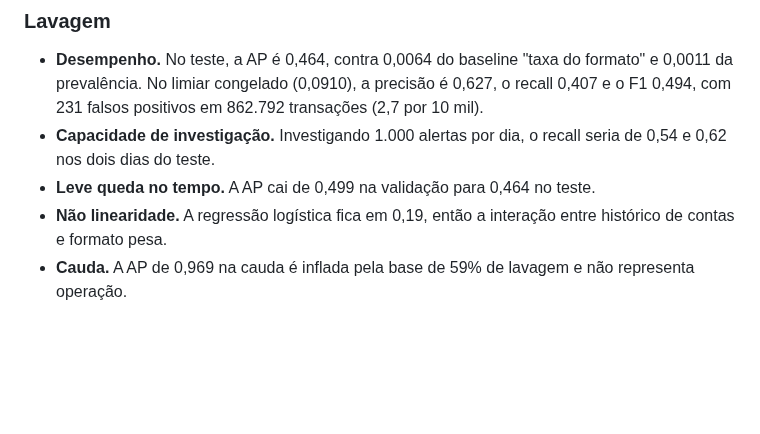
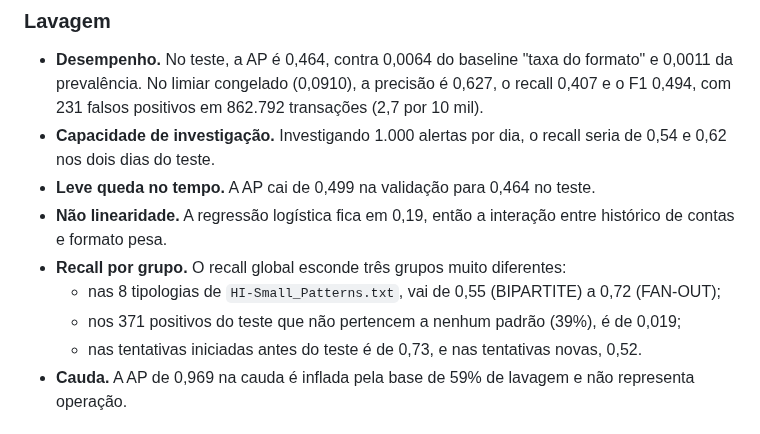
Before and after one commit to 1s4ntos/NodeWatch, a Markdown page: docs/ml/notas_relatorio.md, the part around the change. Rendered like a GitHub page; blank space fills up the shorter version.

Commit message:
docs(ml): detalha o recall da lavagem por tipologia e por tentativa
Alteração: nova nota mostra que o recall global da lavagem mistura três grupos:
- tipologias de HI-Small_Patterns.txt, de 0,55 (BIPARTITE) a 0,72 (FAN-OUT);
- positivos sem padrão, 0,019 (371 do teste);
- tentativas novas, 0,52, contra 0,73 nas iniciadas antes do teste.

```diff
--- a/docs/ml/notas_relatorio.md
+++ b/docs/ml/notas_relatorio.md
@@ -15,6 +15,10 @@ Esta execução incorpora as correções da auditoria de 02/11/2026 (seção 6).
 - **Capacidade de investigação.** Investigando 1.000 alertas por dia, o recall seria de 0,54 e 0,62 nos dois dias do teste.
 - **Leve queda no tempo.** A AP cai de 0,499 na validação para 0,464 no teste.
 - **Não linearidade.** A regressão logística fica em 0,19, então a interação entre histórico de contas e formato pesa.
+- **Recall por grupo.** O recall global esconde três grupos muito diferentes:
+  - nas 8 tipologias de `HI-Small_Patterns.txt`, vai de 0,55 (BIPARTITE) a 0,72 (FAN-OUT);
+  - nos 371 positivos do teste que não pertencem a nenhum padrão (39%), é de 0,019;
+  - nas tentativas iniciadas antes do teste é de 0,73, e nas tentativas novas, 0,52.
 - **Cauda.** A AP de 0,969 na cauda é inflada pela base de 59% de lavagem e não representa operação.
 
 ## 5. Limitações e decisões documentadas
```
